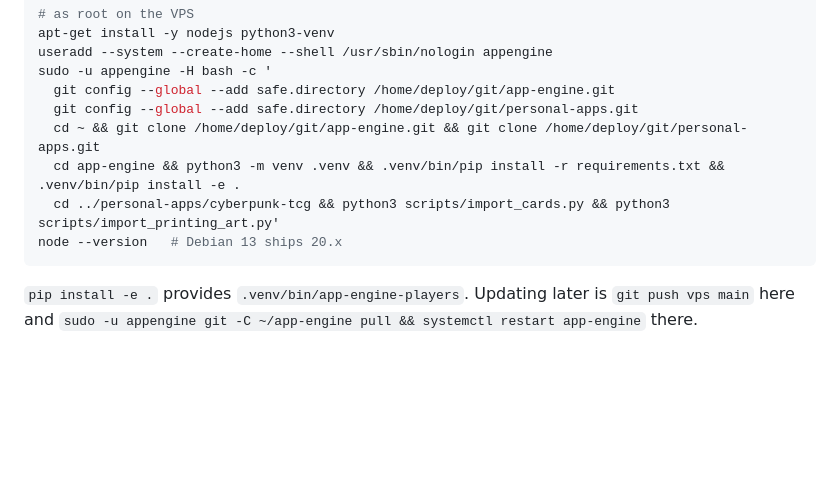
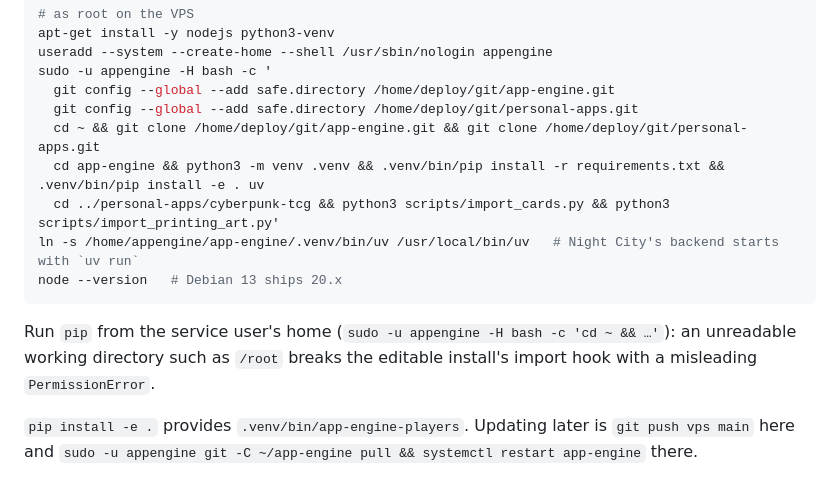
Before and after one commit to yongk802/app-engine, a Markdown page: docs/deploy-hostinger.md, the part around the change. Drawn GitHub-style; blank space fills up the shorter version.

Commit message:
docs(deploy): uv on the VPS and the pip working-directory trap
Co-Authored-By: Claude Opus 5 <noreply@anthropic.com>

````diff
--- a/docs/deploy-hostinger.md
+++ b/docs/deploy-hostinger.md
@@ -34,10 +34,15 @@ sudo -u appengine -H bash -c '
   git config --global --add safe.directory /home/deploy/git/app-engine.git
   git config --global --add safe.directory /home/deploy/git/personal-apps.git
   cd ~ && git clone /home/deploy/git/app-engine.git && git clone /home/deploy/git/personal-apps.git
-  cd app-engine && python3 -m venv .venv && .venv/bin/pip install -r requirements.txt && .venv/bin/pip install -e .
+  cd app-engine && python3 -m venv .venv && .venv/bin/pip install -r requirements.txt && .venv/bin/pip install -e . uv
   cd ../personal-apps/cyberpunk-tcg && python3 scripts/import_cards.py && python3 scripts/import_printing_art.py'
+ln -s /home/appengine/app-engine/.venv/bin/uv /usr/local/bin/uv   # Night City's backend starts with `uv run`
 node --version   # Debian 13 ships 20.x
 ```
+
+Run `pip` from the service user's home (`sudo -u appengine -H bash -c 'cd ~ && …'`):
+an unreadable working directory such as `/root` breaks the editable install's
+import hook with a misleading `PermissionError`.
 
 `pip install -e .` provides `.venv/bin/app-engine-players`. Updating later is
 `git push vps main` here and `sudo -u appengine git -C ~/app-engine pull && systemctl restart app-engine` there.
````
